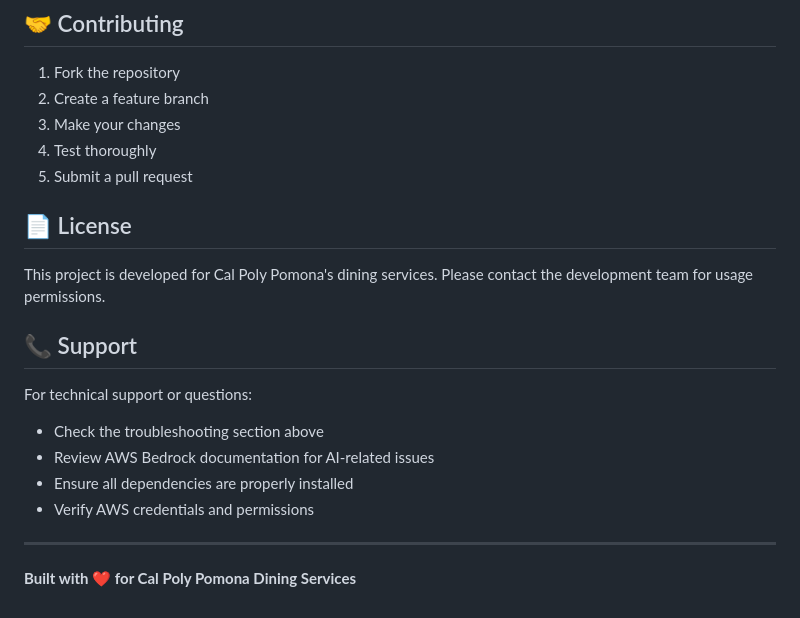
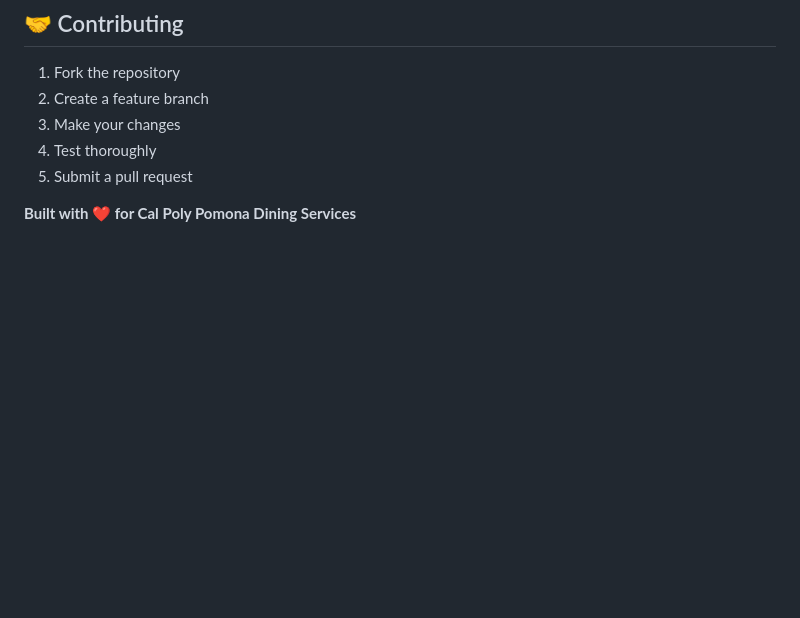
Before and after one commit to Danielmart02/Team16-hours-of-operation, a Markdown page: README.md, the part around the change. Rendered like a GitHub page; blank space fills up the shorter version.

```diff
--- a/README.md
+++ b/README.md
@@ -301,18 +301,4 @@ python app.py --port 5001
 4. Test thoroughly
 5. Submit a pull request
 
-## 📄 License
-
-This project is developed for Cal Poly Pomona's dining services. Please contact the development team for usage permissions.
-
-## 📞 Support
-
-For technical support or questions:
-- Check the troubleshooting section above
-- Review AWS Bedrock documentation for AI-related issues
-- Ensure all dependencies are properly installed
-- Verify AWS credentials and permissions
-
----
-
 **Built with ❤️ for Cal Poly Pomona Dining Services**
```
